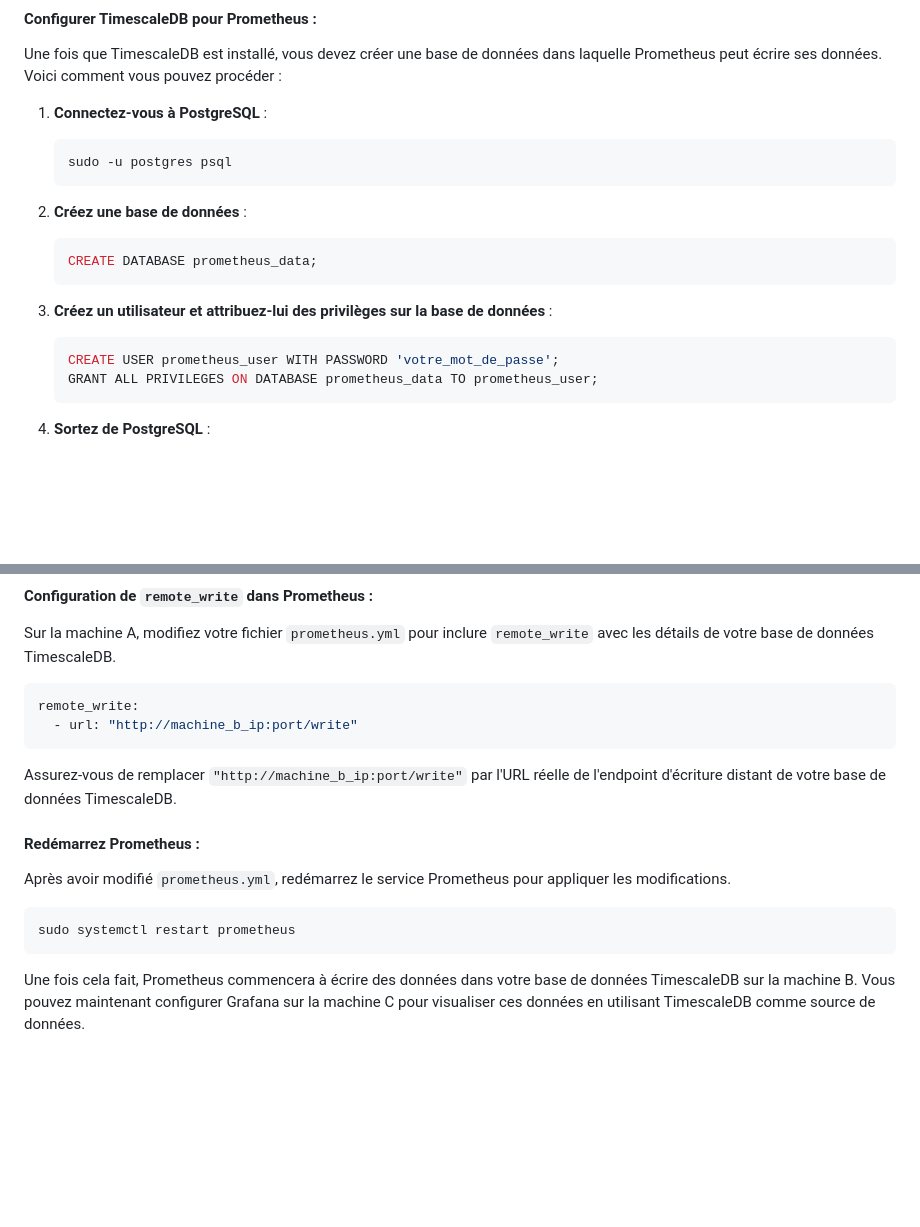
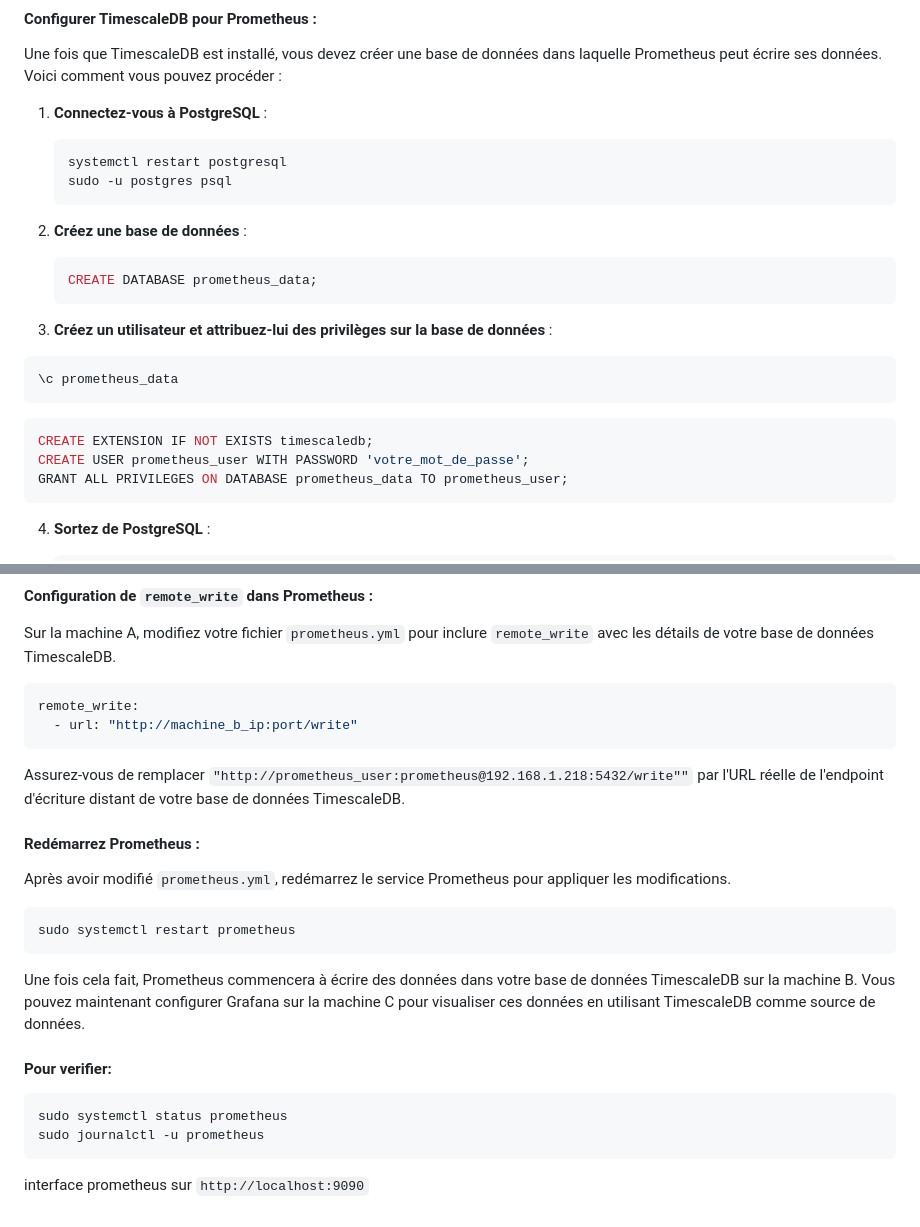
Before and after one commit to CFO-Clement/MSPR2-Harvester, a Markdown page: README.md, 2 parts joined by grey strips. Rendered like a GitHub page; blank space fills up the shorter version.

Commit message:
ficing playbook

````diff
--- a/README.md
+++ b/README.md
@@ -86,6 +86,7 @@ Une fois que TimescaleDB est installé, vous devez créer une base de données d
 1. **Connectez-vous à PostgreSQL** :
 
    ```bash
+   systemctl restart postgresql
    sudo -u postgres psql
    ```
 
@@ -97,7 +98,12 @@ Une fois que TimescaleDB est installé, vous devez créer une base de données d
 
 3. **Créez un utilisateur et attribuez-lui des privilèges sur la base de données** :
 
+  ```psql
+  \c prometheus_data
+  ```
+
    ```sql
+   CREATE EXTENSION IF NOT EXISTS timescaledb;
    CREATE USER prometheus_user WITH PASSWORD 'votre_mot_de_passe';
    GRANT ALL PRIVILEGES ON DATABASE prometheus_data TO prometheus_user;
    ```
@@ -117,7 +123,7 @@ remote_write:
   - url: "http://machine_b_ip:port/write"
 ```
 
-Assurez-vous de remplacer `"http://machine_b_ip:port/write"` par l'URL réelle de l'endpoint d'écriture distant de votre base de données TimescaleDB.
+Assurez-vous de remplacer `"http://prometheus_user:prometheus@192.168.1.218:5432/write""` par l'URL réelle de l'endpoint d'écriture distant de votre base de données TimescaleDB.
 
 #### Redémarrez Prometheus :
 
@@ -128,3 +134,10 @@ sudo systemctl restart prometheus
 ```
 
 Une fois cela fait, Prometheus commencera à écrire des données dans votre base de données TimescaleDB sur la machine B. Vous pouvez maintenant configurer Grafana sur la machine C pour visualiser ces données en utilisant TimescaleDB comme source de données.
+
+#### Pour verifier:
+```bash
+sudo systemctl status prometheus
+sudo journalctl -u prometheus
+```
+interface prometheus sur `http://localhost:9090`
````
